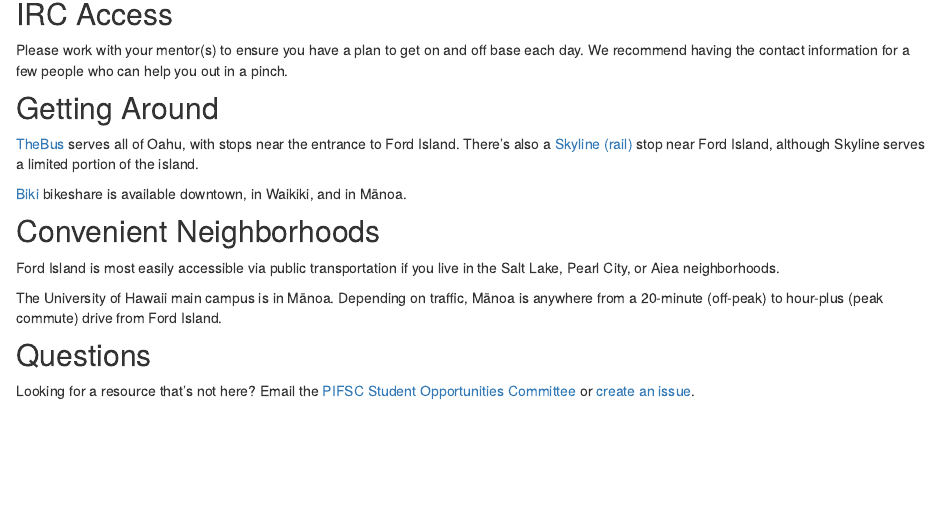
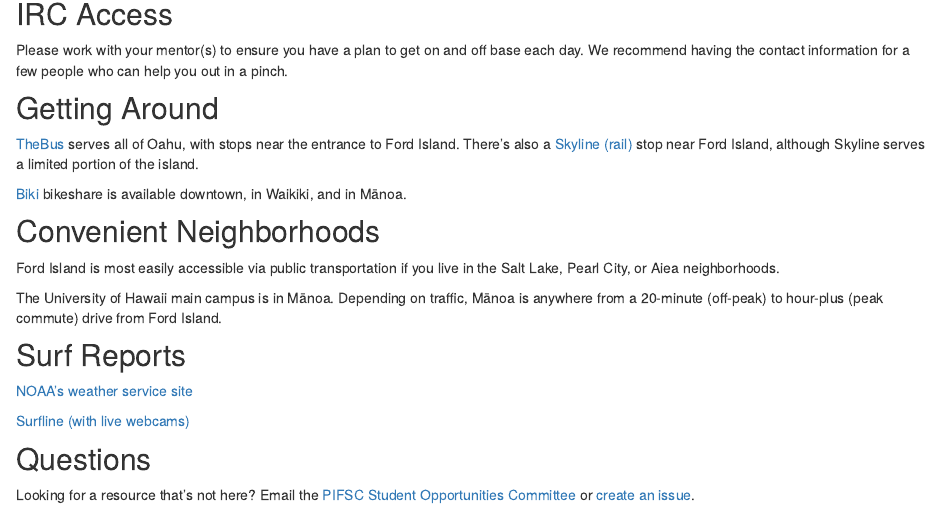
Before and after one commit to noaa-pifsc/StudentOpportunities, an R Markdown document (resources.Rmd): the page in a window 1100 px wide, from 140 px down. Rendered offline with R 4.5, knitr and Pandoc, with nearby package versions; drawn as R Markdown's standard HTML page in place of the format the file asks for.

Commit message:
JRuz added surf report links to resources tab (5/13/2025)

```diff
--- a/resources.Rmd
+++ b/resources.Rmd
@@ -30,6 +30,12 @@ The University of Hawaii main campus is in Mānoa.  Depending on traffic, Mānoa
 anywhere from a 20-minute (off-peak) to hour-plus (peak commute) drive from
 Ford Island.
 
+## Surf Reports
+[NOAA's weather service site](https://www.weather.gov/hfo/SRF)
+
+[Surfline (with live webcams)](https://www.surfline.com/surf-reports-forecasts-cams/united-states/hawaii/o-ahu/5851609)
+
+
 ## Questions
 Looking for a resource that's not here?  Email the [PIFSC Student Opportunities
 Committee](mailto:nmfs.pic.soc@noaa.gov) or
```
